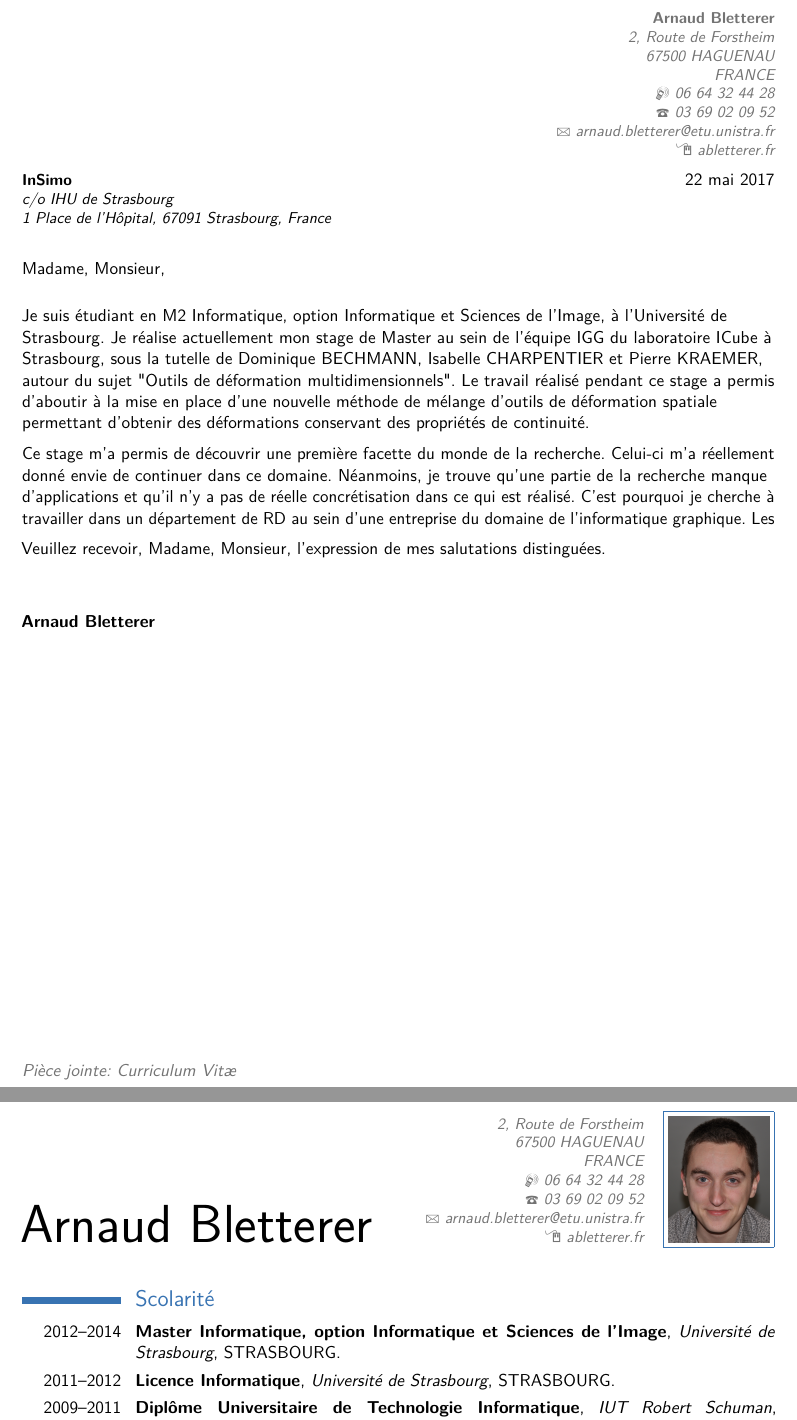
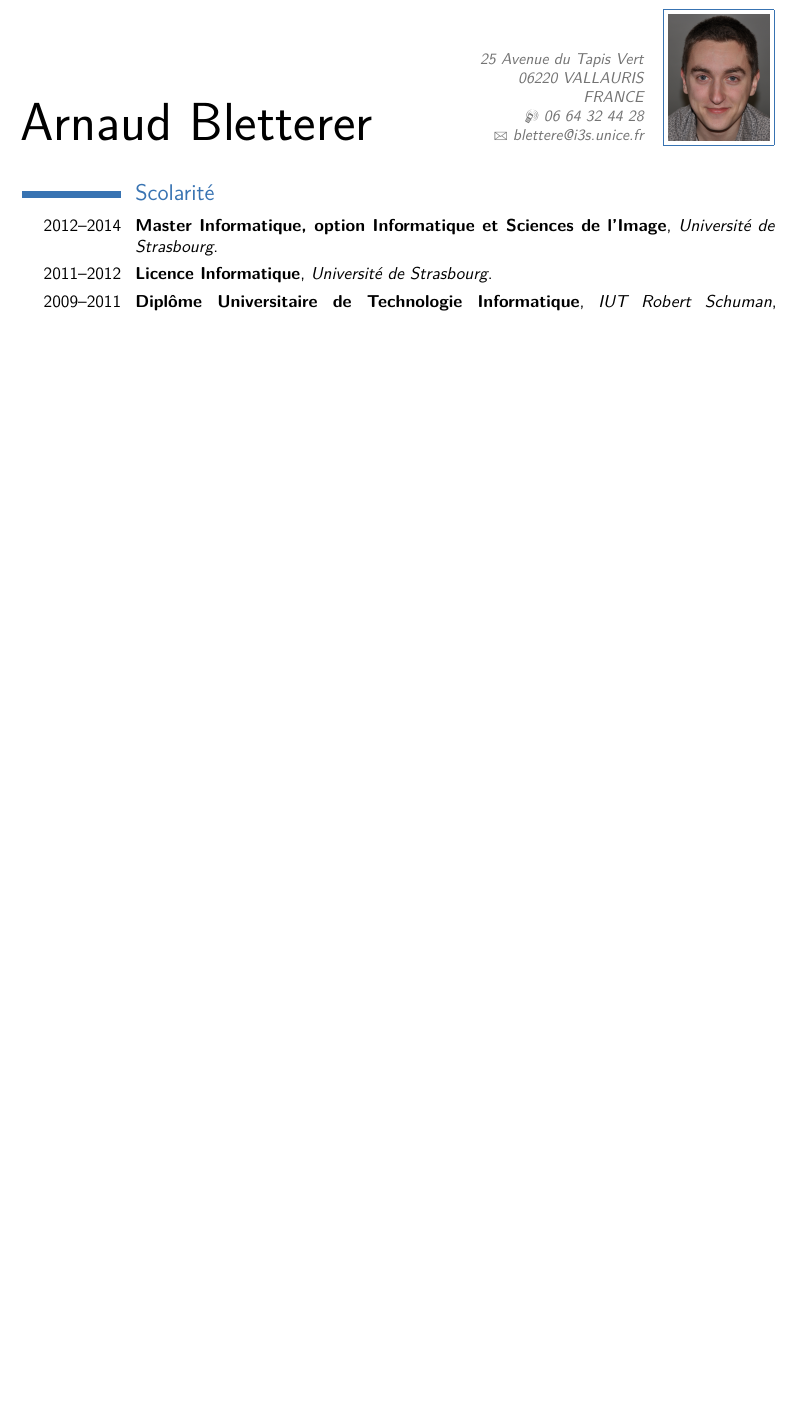
Before and after one commit to abletterer/CV, a LaTeX CV (CV/main.tex): two parts of pages 1 and 2 of 2 before the commit and part of the page after it, the two joined at a grey line, cut at the place of the change, the shorter picture padded with empty space. Compiled offline with pdfLaTeX.

Commit message:
Actualisation CV pour ATER

```diff
--- a/CV/main.tex
+++ b/CV/main.tex
@@ -24,64 +24,22 @@
 
 % personal data
 \name{Arnaud}{Bletterer}
-\address{2, Route de Forstheim}{67500 HAGUENAU}{FRANCE}
+\address{25 Avenue du Tapis Vert}{06220 VALLAURIS}{FRANCE}
 \phone[mobile]{06 64 32 44 28}
-\phone[fixed]{03 69 02 09 52}
-\email{arnaud.bletterer@etu.unistra.fr}
-\homepage{abletterer.fr}
+\email{blettere@i3s.unice.fr}
 \photo[64pt][0.4pt]{Profil}
 
 \begin{document}
 
-
-%-----       letter       -----------------------------------------------------
-% recipient data
-\recipient{InSimo}
-{c/o IHU de Strasbourg \\
-1 Place de l'Hôpital,
-67091 Strasbourg, France}
-\date{\mydateformat\today}
-\opening{Madame, Monsieur,}
-\closing{Veuillez recevoir, Madame, Monsieur, l'expression de mes salutations
-distinguées.}
-\enclosure[Pièce jointe]{Curriculum Vit\ae{}}
-\makelettertitle
-
-Je suis étudiant en M2 Informatique, option Informatique et Sciences de
-l'Image, à l'Université de Strasbourg. Je réalise actuellement mon stage de
-Master au sein de l'équipe IGG du laboratoire ICube à Strasbourg, sous la
-tutelle de Dominique BECHMANN, Isabelle CHARPENTIER et Pierre KRAEMER, autour
-du sujet "Outils de déformation multidimensionnels". Le travail réalisé
-pendant ce stage a permis d'aboutir à la mise en place d'une nouvelle méthode
-de mélange d'outils de déformation spatiale permettant d'obtenir des
-déformations conservant des propriétés de continuité.
-
-Ce stage m'a permis de découvrir une première facette du monde de la
-recherche. Celui-ci m'a réellement donné envie de continuer dans ce domaine.
-Néanmoins, je trouve qu'une partie de la recherche manque d'applications et
-qu'il n'y a pas de réelle concrétisation dans ce qui est réalisé. C'est
-pourquoi je cherche à travailler dans un département de R&D au sein d'une
-entreprise du domaine de l'informatique graphique. Les
-
-\makeletterclosing
-
-\clearpage
-%-----       resume       -----------------------------------------------------
-
 \makecvtitle
-
+\vspace{-1cm}
 \section{Scolarité}
 \cventry{2012--2014}{Master Informatique, option
-Informatique et Sciences de l'Image}{Université de Strasbourg}{STRASBOURG}{}{}
+Informatique et Sciences de l'Image}{Université de Strasbourg}{}{}{}
 \cventry{2011--2012}{Licence Informatique}{Université de
-Strasbourg}{STRASBOURG}{}{}
+Strasbourg}{}{}{}
 \cventry{2009--2011}{Diplôme Universitaire de Technologie Informatique}{IUT
 Robert Schuman}{STRASBOURG}{}{}
 \cventry{2009}{Baccalauréat Scientifique, option Sciences de l'Ingénieur}{LEGTI
 Alphonse Heinrich}{HAGUENAU}{}{}
 
-\section{Mémoire de Master}
-\cvitem{\textbf{Sujet}}{\emph{Outils multidimensionnels de déformation}}
-\cvitem{\textbf{Encadrants}}{Dominique BECHMANN, Isabelle CHARPENTIER, Pierre
-KRAEMER}
-\cvitem{\textbf{Description}}{Mise en place d'une méthode de mélange d'outils de
```
Also changed, not shown: CV/main.tex (41 more changed lines).
